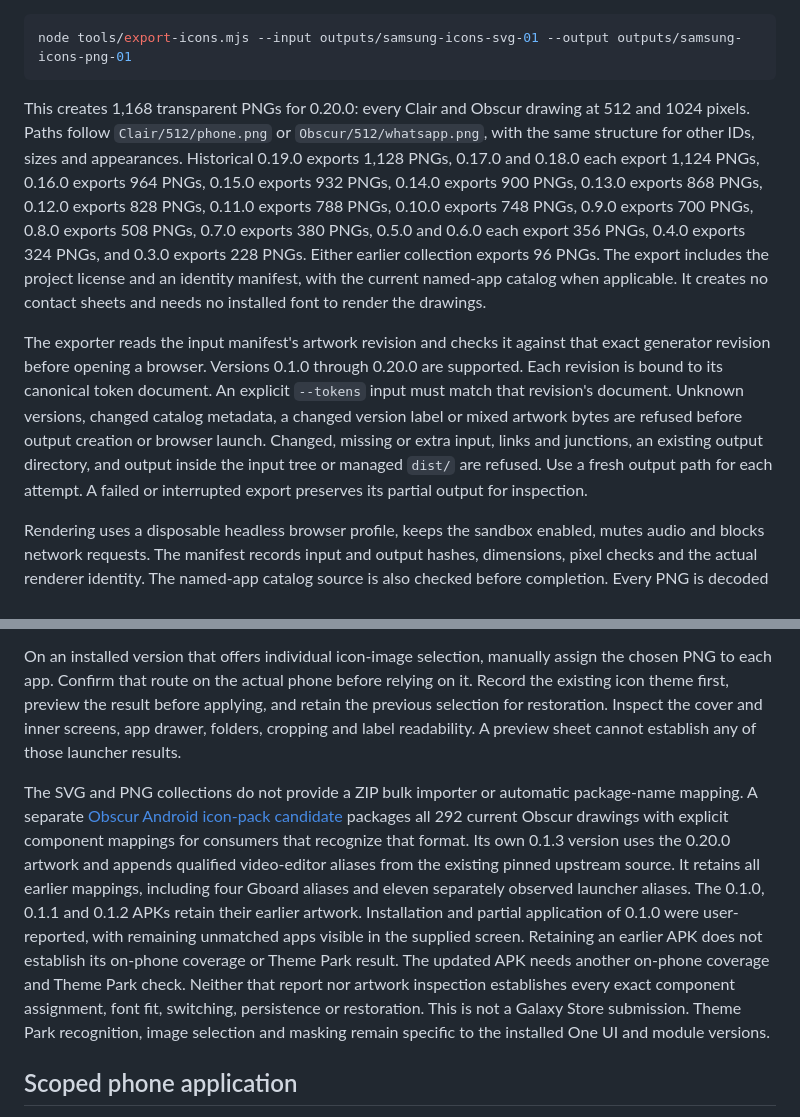
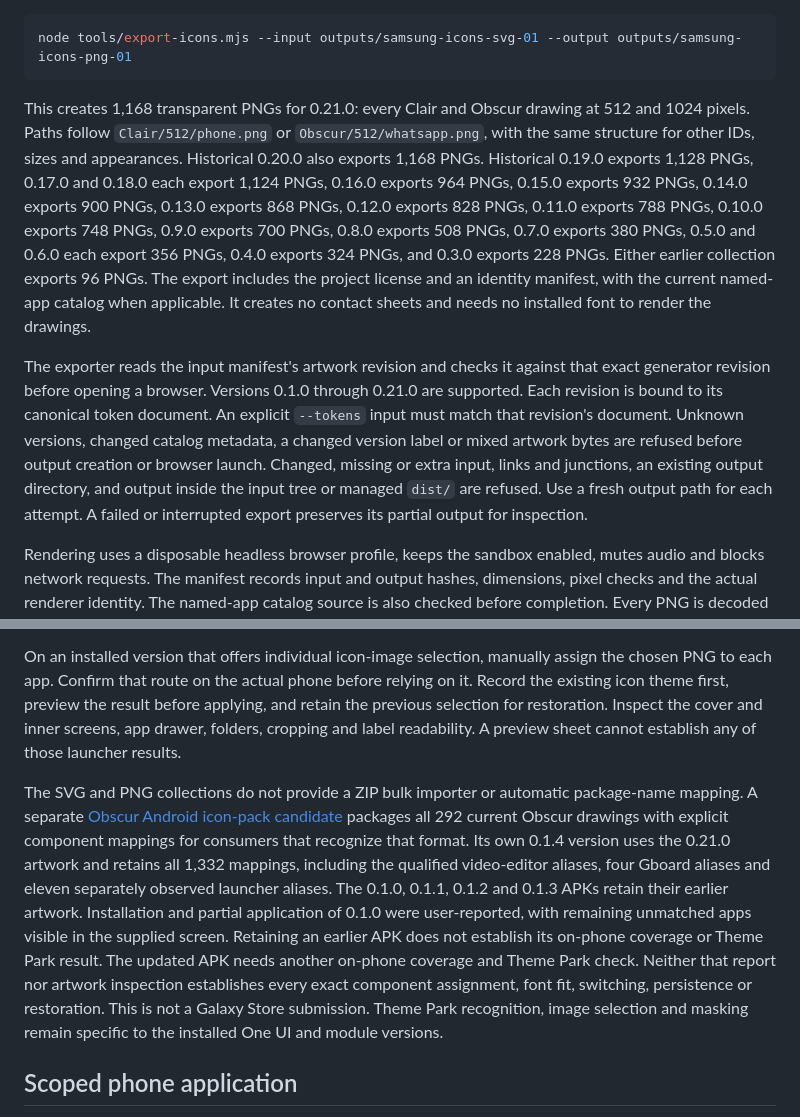
Before and after one commit to T92T1914/clair-obscur-themes, a Markdown page: docs/samsung-icons.md, 2 parts joined by grey strips. Rendered like a GitHub page.

Commit message:
Correct current icon export and Android guide versions

````diff
--- a/docs/samsung-icons.md
+++ b/docs/samsung-icons.md
@@ -95,9 +95,9 @@ The repository also provides an isolated PNG export command. It requires Python
 node tools/export-icons.mjs --input outputs/samsung-icons-svg-01 --output outputs/samsung-icons-png-01
 ```
 
-This creates 1,168 transparent PNGs for 0.20.0: every Clair and Obscur drawing at 512 and 1024 pixels. Paths follow `Clair/512/phone.png` or `Obscur/512/whatsapp.png`, with the same structure for other IDs, sizes and appearances. Historical 0.19.0 exports 1,128 PNGs, 0.17.0 and 0.18.0 each export 1,124 PNGs, 0.16.0 exports 964 PNGs, 0.15.0 exports 932 PNGs, 0.14.0 exports 900 PNGs, 0.13.0 exports 868 PNGs, 0.12.0 exports 828 PNGs, 0.11.0 exports 788 PNGs, 0.10.0 exports 748 PNGs, 0.9.0 exports 700 PNGs, 0.8.0 exports 508 PNGs, 0.7.0 exports 380 PNGs, 0.5.0 and 0.6.0 each export 356 PNGs, 0.4.0 exports 324 PNGs, and 0.3.0 exports 228 PNGs. Either earlier collection exports 96 PNGs. The export includes the project license and an identity manifest, with the current named-app catalog when applicable. It creates no contact sheets and needs no installed font to render the drawings.
+This creates 1,168 transparent PNGs for 0.21.0: every Clair and Obscur drawing at 512 and 1024 pixels. Paths follow `Clair/512/phone.png` or `Obscur/512/whatsapp.png`, with the same structure for other IDs, sizes and appearances. Historical 0.20.0 also exports 1,168 PNGs. Historical 0.19.0 exports 1,128 PNGs, 0.17.0 and 0.18.0 each export 1,124 PNGs, 0.16.0 exports 964 PNGs, 0.15.0 exports 932 PNGs, 0.14.0 exports 900 PNGs, 0.13.0 exports 868 PNGs, 0.12.0 exports 828 PNGs, 0.11.0 exports 788 PNGs, 0.10.0 exports 748 PNGs, 0.9.0 exports 700 PNGs, 0.8.0 exports 508 PNGs, 0.7.0 exports 380 PNGs, 0.5.0 and 0.6.0 each export 356 PNGs, 0.4.0 exports 324 PNGs, and 0.3.0 exports 228 PNGs. Either earlier collection exports 96 PNGs. The export includes the project license and an identity manifest, with the current named-app catalog when applicable. It creates no contact sheets and needs no installed font to render the drawings.
 
-The exporter reads the input manifest's artwork revision and checks it against that exact generator revision before opening a browser. Versions 0.1.0 through 0.20.0 are supported. Each revision is bound to its canonical token document. An explicit `--tokens` input must match that revision's document. Unknown versions, changed catalog metadata, a changed version label or mixed artwork bytes are refused before output creation or browser launch. Changed, missing or extra input, links and junctions, an existing output directory, and output inside the input tree or managed `dist/` are refused. Use a fresh output path for each attempt. A failed or interrupted export preserves its partial output for inspection.
+The exporter reads the input manifest's artwork revision and checks it against that exact generator revision before opening a browser. Versions 0.1.0 through 0.21.0 are supported. Each revision is bound to its canonical token document. An explicit `--tokens` input must match that revision's document. Unknown versions, changed catalog metadata, a changed version label or mixed artwork bytes are refused before output creation or browser launch. Changed, missing or extra input, links and junctions, an existing output directory, and output inside the input tree or managed `dist/` are refused. Use a fresh output path for each attempt. A failed or interrupted export preserves its partial output for inspection.
 
 Rendering uses a disposable headless browser profile, keeps the sandbox enabled, mutes audio and blocks network requests. The manifest records input and output hashes, dimensions, pixel checks and the actual renderer identity. The named-app catalog source is also checked before completion. Every PNG is decoded and checked for its transparent margin and visible palette pixels. Monochrome revisions also require equal red, green and blue channels at every nontransparent pixel. Antialiasing grays remain neutral. This verifies asset export, not installation on a Samsung phone. Browser versions can change raster bytes, so use the recorded renderer when comparing exports. Accepted historical SVG archives and prepared PNG bundles remain separate and unchanged.
 
@@ -107,7 +107,7 @@ Samsung documents app-icon customization through Good Lock's Theme Park and its
 
 On an installed version that offers individual icon-image selection, manually assign the chosen PNG to each app. Confirm that route on the actual phone before relying on it. Record the existing icon theme first, preview the result before applying, and retain the previous selection for restoration. Inspect the cover and inner screens, app drawer, folders, cropping and label readability. A preview sheet cannot establish any of those launcher results.
 
-The SVG and PNG collections do not provide a ZIP bulk importer or automatic package-name mapping. A separate [Obscur Android icon-pack candidate](android-iconpack.md) packages all 292 current Obscur drawings with explicit component mappings for consumers that recognize that format. Its own 0.1.3 version uses the 0.20.0 artwork and appends qualified video-editor aliases from the existing pinned upstream source. It retains all earlier mappings, including four Gboard aliases and eleven separately observed launcher aliases. The 0.1.0, 0.1.1 and 0.1.2 APKs retain their earlier artwork. Installation and partial application of 0.1.0 were user-reported, with remaining unmatched apps visible in the supplied screen. Retaining an earlier APK does not establish its on-phone coverage or Theme Park result. The updated APK needs another on-phone coverage and Theme Park check. Neither that report nor artwork inspection establishes every exact component assignment, font fit, switching, persistence or restoration. This is not a Galaxy Store submission. Theme Park recognition, image selection and masking remain specific to the installed One UI and module versions.
+The SVG and PNG collections do not provide a ZIP bulk importer or automatic package-name mapping. A separate [Obscur Android icon-pack candidate](android-iconpack.md) packages all 292 current Obscur drawings with explicit component mappings for consumers that recognize that format. Its own 0.1.4 version uses the 0.21.0 artwork and retains all 1,332 mappings, including the qualified video-editor aliases, four Gboard aliases and eleven separately observed launcher aliases. The 0.1.0, 0.1.1, 0.1.2 and 0.1.3 APKs retain their earlier artwork. Installation and partial application of 0.1.0 were user-reported, with remaining unmatched apps visible in the supplied screen. Retaining an earlier APK does not establish its on-phone coverage or Theme Park result. The updated APK needs another on-phone coverage and Theme Park check. Neither that report nor artwork inspection establishes every exact component assignment, font fit, switching, persistence or restoration. This is not a Galaxy Store submission. Theme Park recognition, image selection and masking remain specific to the installed One UI and module versions.
 
 ## Scoped phone application
 
````
